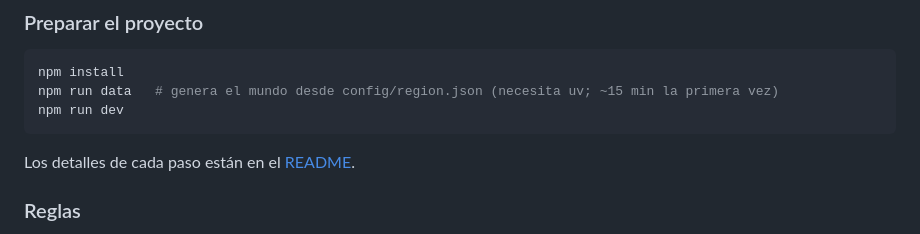
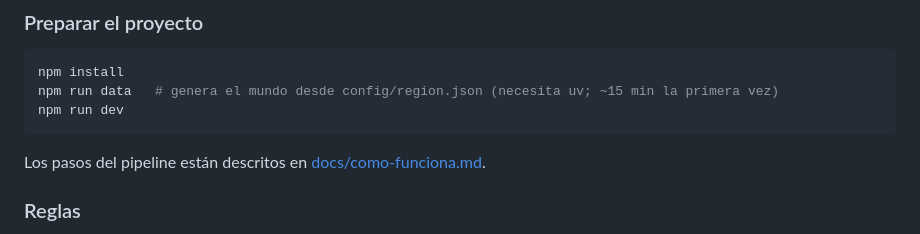
Before and after one commit to Javiervinus/kuntur3d, a Markdown page: CONTRIBUTING.md, the part around the change. Rendered like a GitHub page.

Commit message:
docs(contributing): point pipeline details to docs/como-funciona.md

````diff
--- a/CONTRIBUTING.md
+++ b/CONTRIBUTING.md
@@ -34,7 +34,8 @@ npm run data   # genera el mundo desde config/region.json (necesita uv; ~15 min
 npm run dev
 ```
 
-Los detalles de cada paso están en el [README](README.md).
+Los pasos del pipeline están descritos en
+[docs/como-funciona.md](docs/como-funciona.md#pipeline-de-datos).
 
 ### Reglas
 
````
